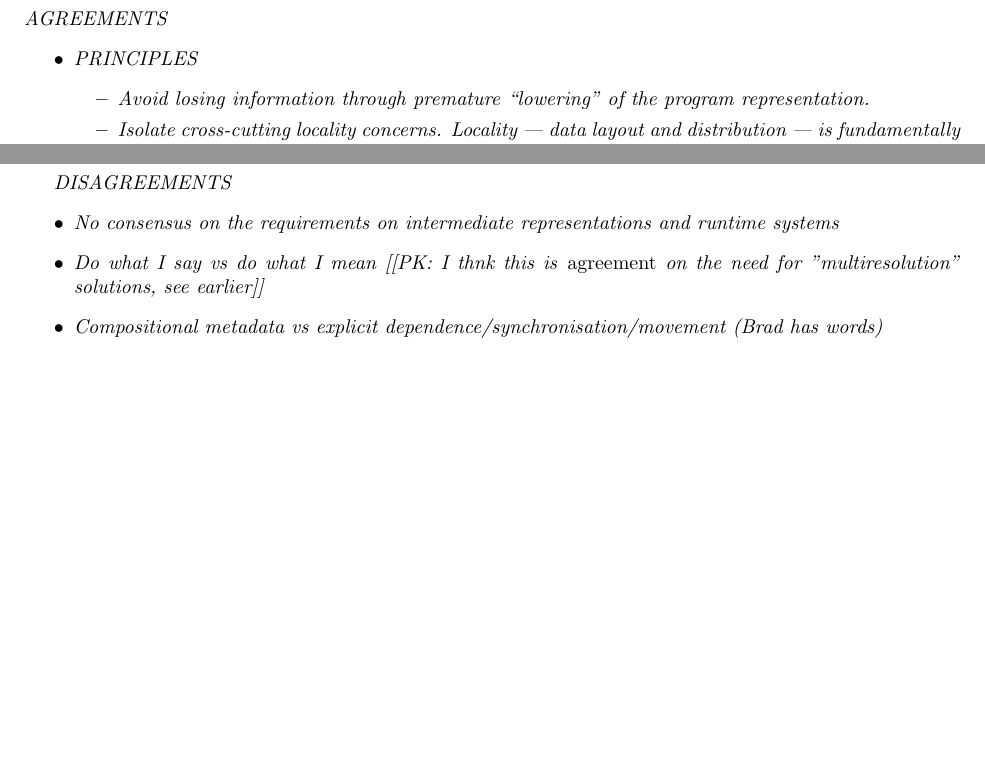
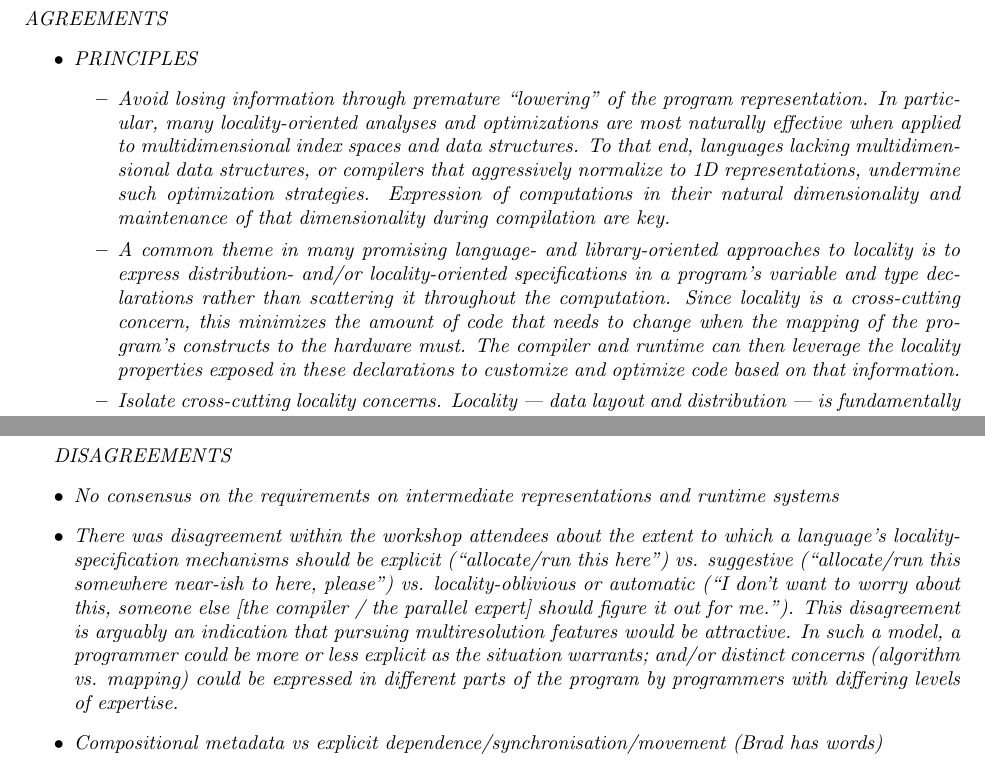
Before and after one commit to dapadua/report, a LaTeX thesis (padalreport.tex, which reads langcomp/langcomp.tex): two parts of page 24 of 36 before the commit and two parts of page 24 of 37 after it, joined at a grey line, cut so that both start at the same text, the shorter picture padded with empty space. Compiled offline with pdfLaTeX.

Commit message:
Fleshed out and/or added a few of the existing draft "item"s.
Note: Did not change their format or placement in any significant
way.

```diff
--- a/langcomp/langcomp.tex
+++ b/langcomp/langcomp.tex
@@ -480,7 +480,28 @@ AGREEMENTS
 \begin{itemize}
 \item PRINCIPLES
   \begin{itemize}
-  \item Avoid losing information through premature ``lowering" of the program representation.
+
+  \item Avoid losing information through premature ``lowering'' of the
+    program representation.  In particular, many locality-oriented
+    analyses and optimizations are most naturally effective when
+    applied to multidimensional index spaces and data structures.  To
+    that end, languages lacking multidimensional data structures, or
+    compilers that aggressively normalize to 1D representations,
+    undermine such optimization strategies.  Expression of
+    computations in their natural dimensionality and maintenance of
+    that dimensionality during compilation are key.
+
+  \item A common theme in many promising language- and
+    library-oriented approaches to locality is to express
+    distribution- and/or locality-oriented specifications in a
+    program's variable and type declarations rather than scattering it
+    throughout the computation.  Since locality is a cross-cutting
+    concern, this minimizes the amount of code that needs to change
+    when the mapping of the program's constructs to the hardware must.
+    The compiler and runtime can then leverage the locality properties
+    exposed in these declarations to customize and optimize code based
+    on that information.
+
   \item Isolate cross-cutting locality concerns.  Locality --- data layout and distribution --- is fundamentally more difficult than parallelization because it affects all the code that touches the data.
   \end{itemize}
 \item SOLUTIONS
@@ -495,7 +516,21 @@ AGREEMENTS
 DISAGREEMENTS
   \begin{itemize}
    \item No consensus on the requirements on intermediate representations and runtime systems
-   \item Do what I say vs do what I mean [[PK: I thnk this is \emph{agreement} on the need for "multiresolution" solutions, see earlier]]
+
+   \item There was disagreement within the workshop attendees about
+     the extent to which a language's locality-specification
+     mechanisms should be explicit (``allocate/run this here'')
+     vs. suggestive (``allocate/run this somewhere near-ish to here,
+     please'') vs. locality-oblivious or automatic (``I don't want to
+     worry about this, someone else [the compiler / the parallel
+       expert] should figure it out for me.'').  This disagreement is
+     arguably an indication that pursuing multiresolution features
+     would be attractive.  In such a model, a programmer could be more
+     or less explicit as the situation warrants; and/or distinct
+     concerns (algorithm vs. mapping) could be expressed in different
+     parts of the program by programmers with differing levels of
+     expertise.
+
    \item Compositional metadata vs explicit dependence/synchronisation/movement (Brad has words)
   \end{itemize}
 
```
